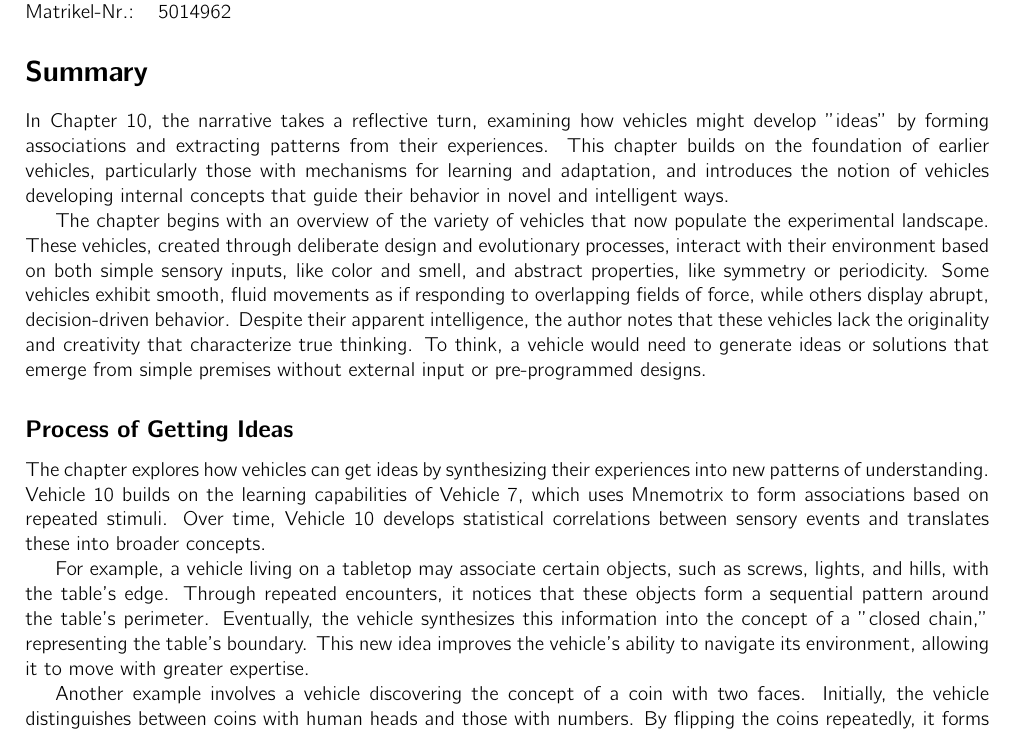
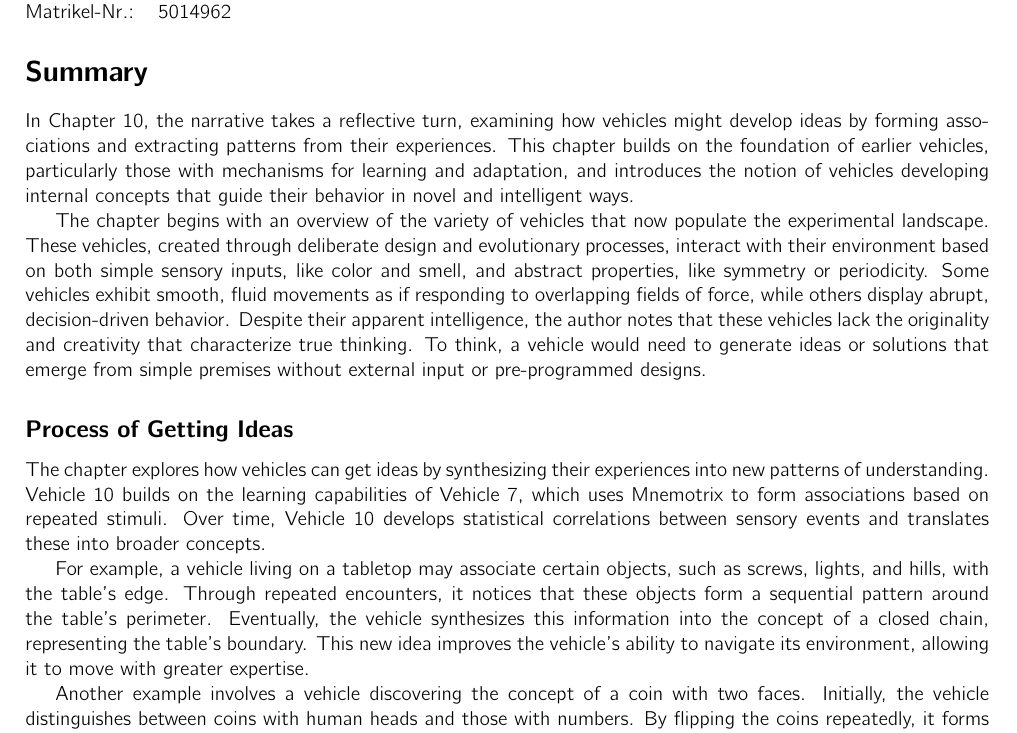
Before and after one commit to fharookshaik/BTU_Laboratory, a LaTeX document (Chapter_Summaries/Chapter10_Summary/BVP_Summary_Chapter10.tex): part of page 1 of 2, cut so that both start at the same text. Compiled offline with pdfLaTeX.

Commit message:
Removed '' across the trext for better readability

```diff
--- a/Chapter_Summaries/Chapter10_Summary/BVP_Summary_Chapter10.tex
+++ b/Chapter_Summaries/Chapter10_Summary/BVP_Summary_Chapter10.tex
@@ -57,7 +57,7 @@
 
 	\section*{Summary}
 
-	In Chapter 10, the narrative takes a reflective turn, examining how vehicles might develop "ideas" by forming associations and extracting patterns from their experiences. This chapter builds on the foundation of earlier vehicles, particularly those with mechanisms for learning and adaptation, and introduces the notion of vehicles developing internal concepts that guide their behavior in novel and intelligent ways.
+	In Chapter 10, the narrative takes a reflective turn, examining how vehicles might develop ideas by forming associations and extracting patterns from their experiences. This chapter builds on the foundation of earlier vehicles, particularly those with mechanisms for learning and adaptation, and introduces the notion of vehicles developing internal concepts that guide their behavior in novel and intelligent ways.
 
 	The chapter begins with an overview of the variety of vehicles that now populate the experimental landscape. These vehicles, created through deliberate design and evolutionary processes, interact with their environment based on both simple sensory inputs, like color and smell, and abstract properties, like symmetry or periodicity. Some vehicles exhibit smooth, fluid movements as if responding to overlapping fields of force, while others display abrupt, decision-driven behavior. Despite their apparent intelligence, the author notes that these vehicles lack the originality and creativity that characterize true thinking. To think, a vehicle would need to generate ideas or solutions that emerge from simple premises without external input or pre-programmed designs.
 
@@ -65,7 +65,7 @@
 
 	The chapter explores how vehicles can get ideas by synthesizing their experiences into new patterns of understanding. Vehicle 10 builds on the learning capabilities of Vehicle 7, which uses Mnemotrix to form associations based on repeated stimuli. Over time, Vehicle 10 develops statistical correlations between sensory events and translates these into broader concepts.
 
-	For example, a vehicle living on a tabletop may associate certain objects, such as screws, lights, and hills, with the table's edge. Through repeated encounters, it notices that these objects form a sequential pattern around the table's perimeter. Eventually, the vehicle synthesizes this information into the concept of a "closed chain," representing the table's boundary. This new idea improves the vehicle's ability to navigate its environment, allowing it to move with greater expertise.
+	For example, a vehicle living on a tabletop may associate certain objects, such as screws, lights, and hills, with the table's edge. Through repeated encounters, it notices that these objects form a sequential pattern around the table's perimeter. Eventually, the vehicle synthesizes this information into the concept of a closed chain, representing the table's boundary. This new idea improves the vehicle's ability to navigate its environment, allowing it to move with greater expertise.
 
 	Another example involves a vehicle discovering the concept of a coin with two faces. Initially, the vehicle distinguishes between coins with human heads and those with numbers. By flipping the coins repeatedly, it forms an association between the two sides, recognizing that a coin can display either a head or a number depending on its orientation. This idea arises despite the vehicle never seeing both faces simultaneously, demonstrating its ability to infer unseen connections from observed patterns.
 
```
Also changed, not shown: Chapter_Summaries/Chapter10_Summary/BVP_Summary_Chapter10.pdf.
